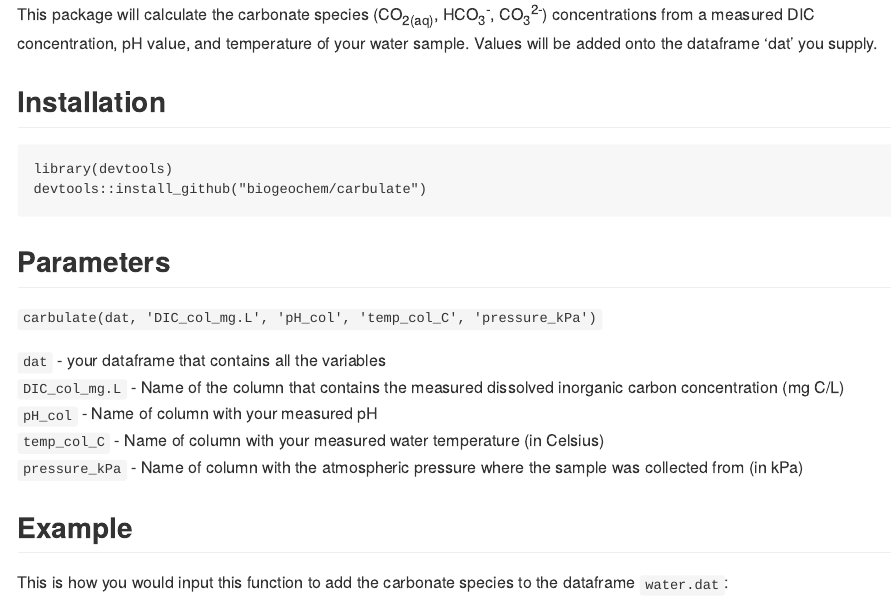
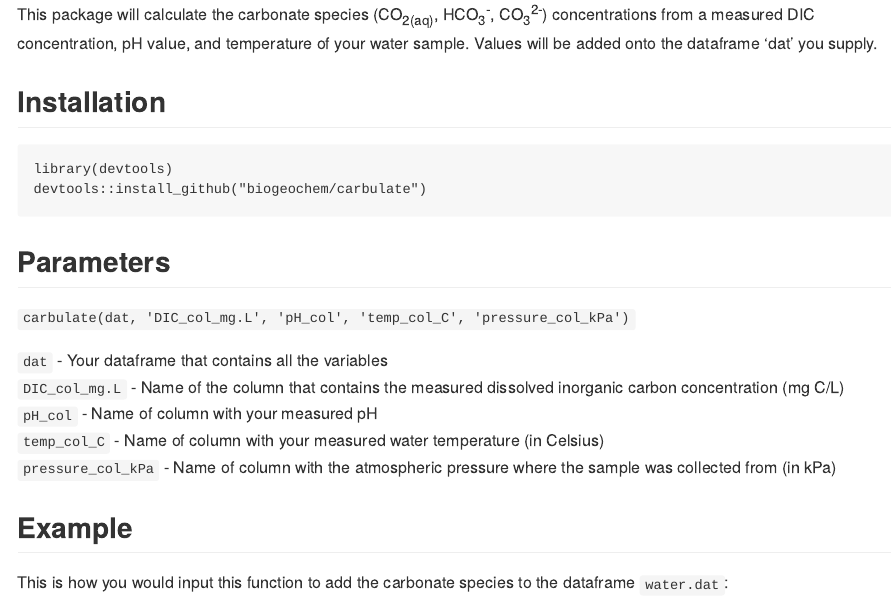
Before and after one commit to biogeochem/carbulate, an R Markdown document (README.Rmd): the page in a window 1100 px wide, from 110 px down. Rendered offline with R 4.5, knitr and Pandoc, with nearby package versions.

Commit message:
Updated 'pressure_col_kPa' to be consistent with R code

```diff
--- a/README.Rmd
+++ b/README.Rmd
@@ -18,13 +16,13 @@ devtools::install_github("biogeochem/carbulate")
 
 ## Parameters
 
-`carbulate(dat, 'DIC_col_mg.L', 'pH_col', 'temp_col_C', 'pressure_kPa')`
+`carbulate(dat, 'DIC_col_mg.L', 'pH_col', 'temp_col_C', 'pressure_col_kPa')`
 
-`dat` - your dataframe that contains all the variables
+`dat` - Your dataframe that contains all the variables
 `DIC_col_mg.L` - Name of the column that contains the measured dissolved inorganic carbon concentration (mg C/L)
 `pH_col` - Name of column with your measured pH
 `temp_col_C` - Name of column with your measured water temperature (in Celsius)
-`pressure_kPa` - Name of column with the atmospheric pressure where the sample was collected from (in kPa)
+`pressure_col_kPa` - Name of column with the atmospheric pressure where the sample was collected from (in kPa)
 
 ## Example
 
```
Also changed, not shown: README.md, README.Rmd (2 more changed lines).
